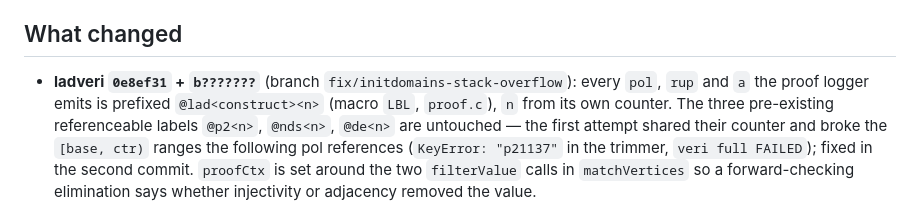
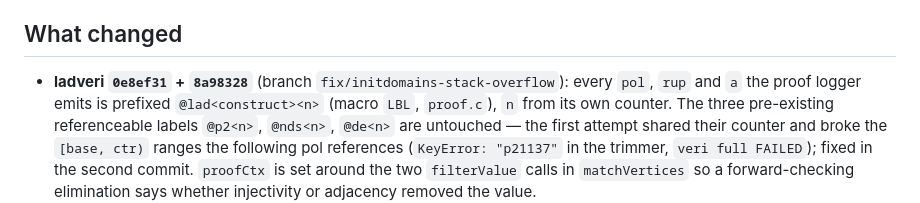
Before and after one commit to ArthurGontierPro/trimnalyser, a Markdown page: docs/runs/lad-labels-2026-10-28.md, the part around the change. Drawn GitHub-style.

Commit message:
Run doc: ladveri second commit hash

```diff
--- a/docs/runs/lad-labels-2026-10-28.md
+++ b/docs/runs/lad-labels-2026-10-28.md
@@ -12,7 +12,7 @@ the solver, not to certify the instance.
 
 ## What changed
 
-- **ladveri `0e8ef31` + `b???????`** (branch `fix/initdomains-stack-overflow`): every `pol`,
+- **ladveri `0e8ef31` + `8a98328`** (branch `fix/initdomains-stack-overflow`): every `pol`,
   `rup` and `a` the proof logger emits is prefixed `@lad<construct><n>` (macro `LBL`,
   `proof.c`), `n` from its own counter. The three pre-existing referenceable labels
   `@p2<n>`, `@nds<n>`, `@de<n>` are untouched — the first attempt shared their counter and
```
